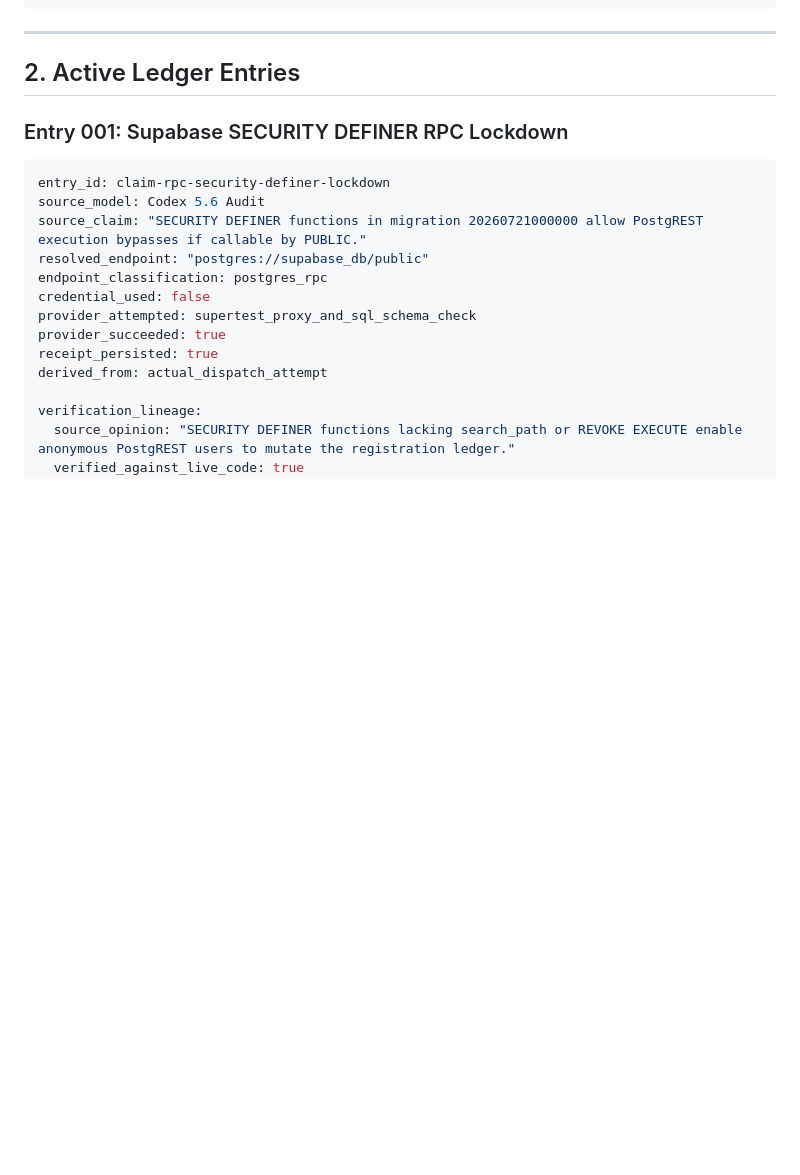
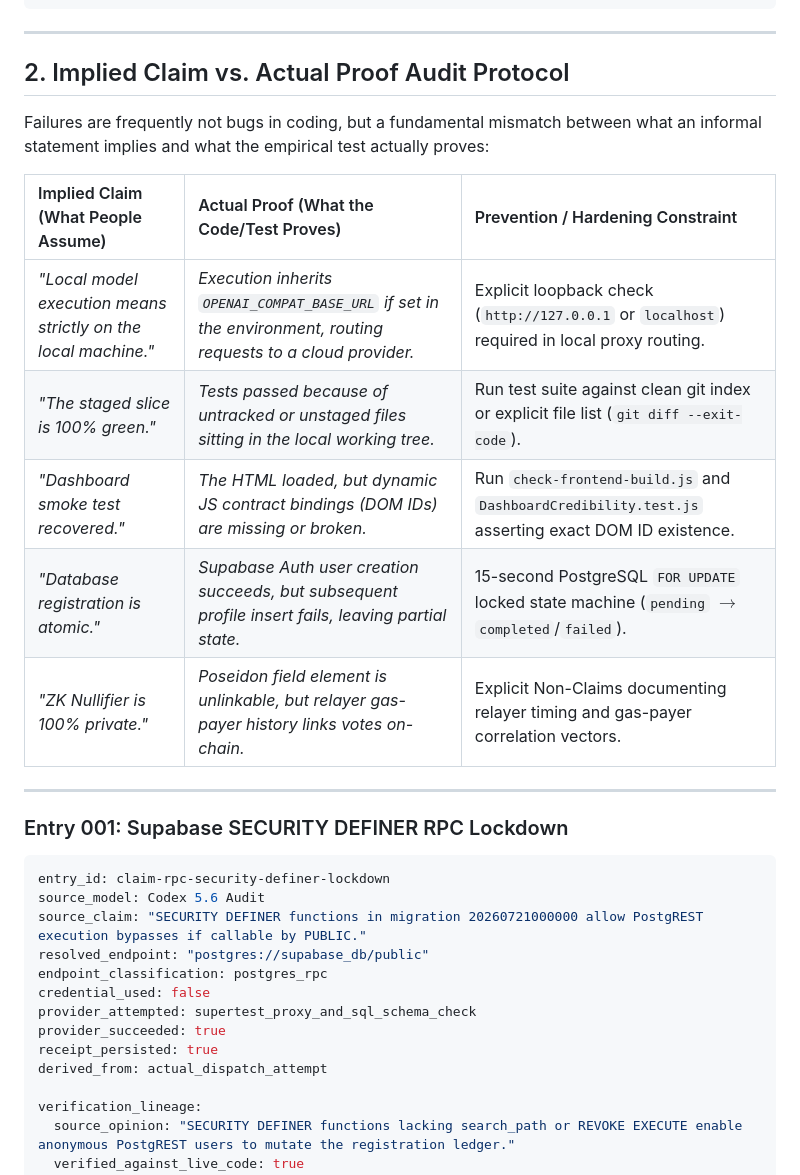
Before and after one commit to Simultech369/Pharmacy-Fiduciary-Commons, a Markdown page: review-context/agent_work_lineage_ledger.md, the part around the change. Rendered like a GitHub page; blank space fills up the shorter version.

Commit message:
Add Implied Claim vs Actual Proof audit matrix to Lineage Ledger

````diff
--- a/review-context/agent_work_lineage_ledger.md
+++ b/review-context/agent_work_lineage_ledger.md
@@ -32,7 +32,19 @@ verification_lineage:
 
 ---
 
-## 2. Active Ledger Entries
+## 2. Implied Claim vs. Actual Proof Audit Protocol
+
+Failures are frequently not bugs in coding, but a fundamental mismatch between what an informal statement implies and what the empirical test actually proves:
+
+| Implied Claim (What People Assume) | Actual Proof (What the Code/Test Proves) | Prevention / Hardening Constraint |
+| :--- | :--- | :--- |
+| *"Local model execution means strictly on the local machine."* | *Execution inherits `OPENAI_COMPAT_BASE_URL` if set in the environment, routing requests to a cloud provider.* | Explicit loopback check (`http://127.0.0.1` or `localhost`) required in local proxy routing. |
+| *"The staged slice is 100% green."* | *Tests passed because of untracked or unstaged files sitting in the local working tree.* | Run test suite against clean git index or explicit file list (`git diff --exit-code`). |
+| *"Dashboard smoke test recovered."* | *The HTML loaded, but dynamic JS contract bindings (DOM IDs) are missing or broken.* | Run `check-frontend-build.js` and `DashboardCredibility.test.js` asserting exact DOM ID existence. |
+| *"Database registration is atomic."* | *Supabase Auth user creation succeeds, but subsequent profile insert fails, leaving partial state.* | 15-second PostgreSQL `FOR UPDATE` locked state machine (`pending` $\rightarrow$ `completed`/`failed`). |
+| *"ZK Nullifier is 100% private."* | *Poseidon field element is unlinkable, but relayer gas-payer history links votes on-chain.* | Explicit Non-Claims documenting relayer timing and gas-payer correlation vectors. |
+
+---
 
 ### Entry 001: Supabase SECURITY DEFINER RPC Lockdown
 ```yaml
````
